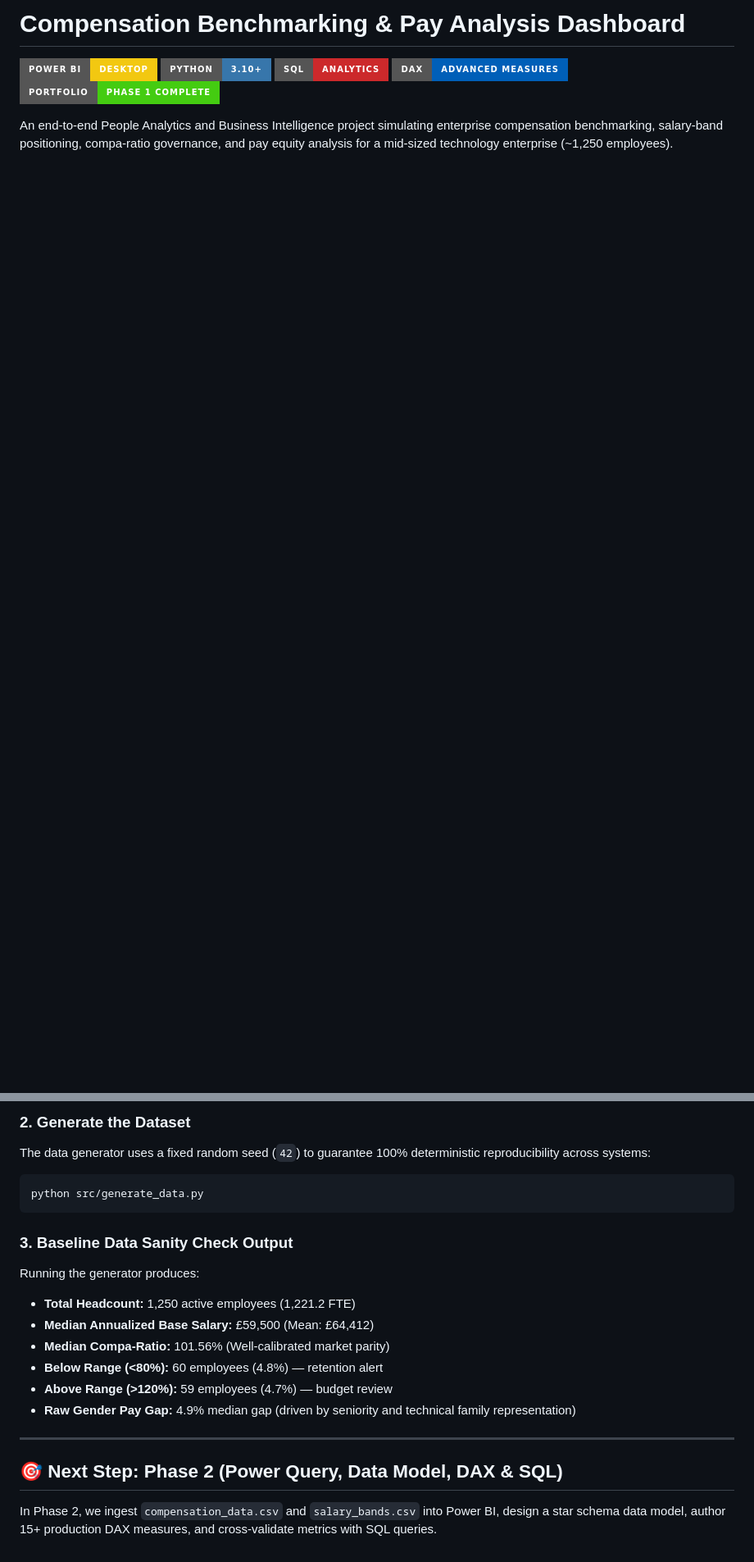
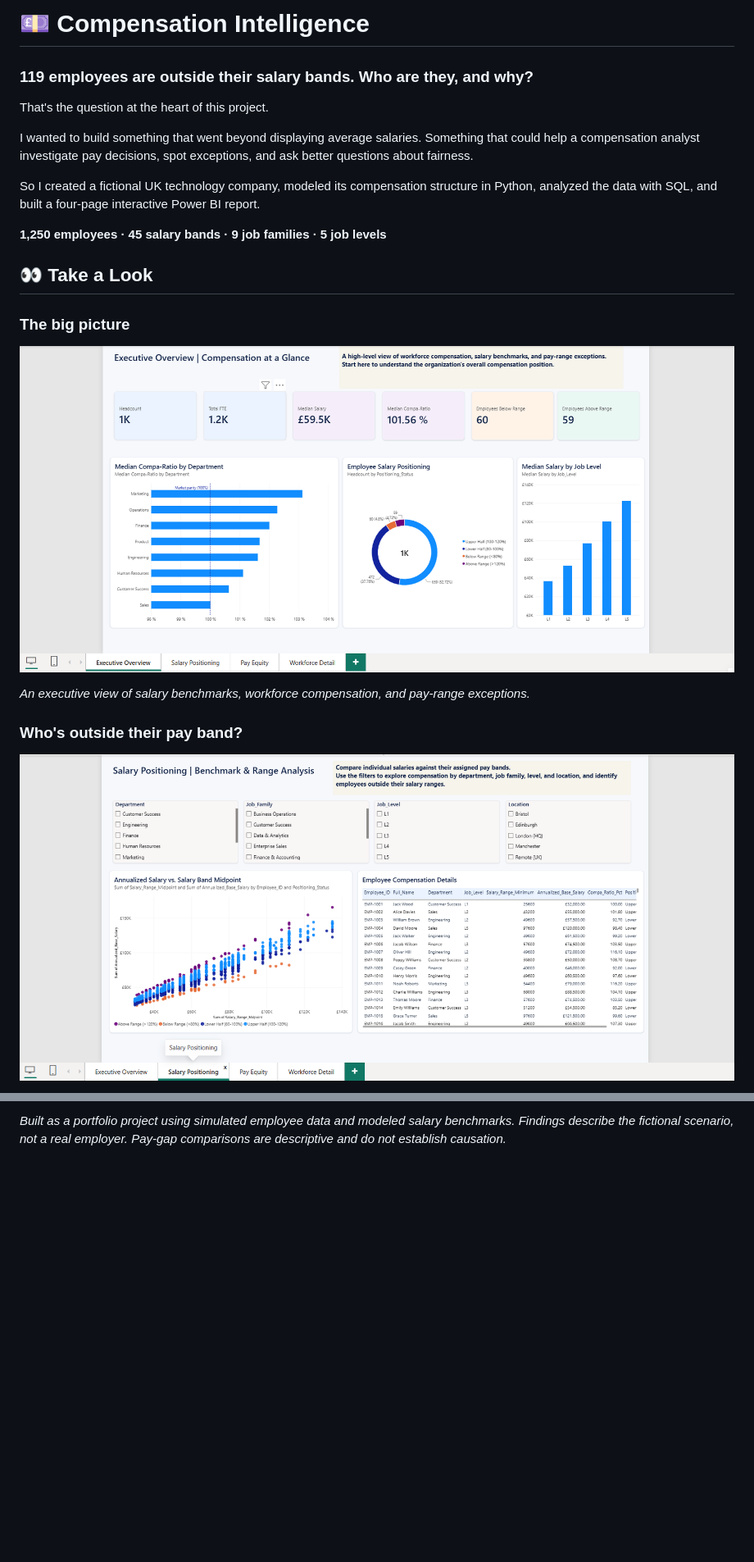
Before and after one commit to Janani08/compensation-benchmarking-dashboard, a Markdown page: README.md, 2 parts joined by grey strips. Shown at 82% size. Rendered like a GitHub page; pictures changed too: assets/screenshots/executive_overview.png (added), assets/screenshots/salary_positioning.png (added); badges without logos; blank space fills up the shorter version.

Commit message:
Complete interactive compensation analytics report

````diff
--- a/README.md
+++ b/README.md
@@ -1,9 +1,21 @@
-# Compensation Benchmarking & Pay Analysis Dashboard
+# 💷 Compensation Intelligence
+### 119 employees are outside their salary bands. Who are they, and why?
 
-![Power BI](https://img.shields.io/badge/Power_BI-Desktop-F2C811?style=for-the-badge&logo=powerbi&logoColor=black)
-![Python](https://img.shields.io/badge/Python-3.10+-3776AB?style=for-the-badge&logo=python&logoColor=white)
-![SQL](https://img.shields.io/badge/SQL-Analytics-CC292B?style=for-the-badge&logo=sqlite&logoColor=white)
-![DAX](https://img.shields.io/badge/DAX-Advanced_Measures-005FB8?style=for-the-badge)
-![Status](https://img.shields.io/badge/Portfolio-Phase_1_Complete-success?style=for-the-badge)
+That's the question at the heart of this project.
 
-An end-to-end People Analytics and Business Intelligence project simulating enterprise compensation benchmarking, salary-band positioning, compa-ratio governance, and pay equity analysis for a mid-sized technology enterprise (~1,250 employees).
+I wanted to build something that went beyond displaying average salaries. Something that could help a compensation analyst investigate pay decisions, spot exceptions, and ask better questions about fairness.
+
+So I created a fictional UK technology company, modeled its compensation structure in Python, analyzed the data with SQL, and built a four-page interactive Power BI report.
+
+**1,250 employees · 45 salary bands · 9 job families · 5 job levels**
+
+## 👀 Take a Look
+
+### The big picture
+![Executive Overview](assets/screenshots/executive_overview.png)
+
+*An executive view of salary benchmarks, workforce compensation, and pay-range exceptions.*
+
+### Who's outside their pay band?
+![Salary Positioning](assets/screenshots/salary_positioning.png)
+
@@ -82,19 +78 @@ pip install pandas numpy
-### 2. Generate the Dataset
-The data generator uses a fixed random seed (`42`) to guarantee 100% deterministic reproducibility across systems:
-```bash
-python src/generate_data.py
-```
-
-### 3. Baseline Data Sanity Check Output
-Running the generator produces:
-- **Total Headcount:** 1,250 active employees (1,221.2 FTE)
-- **Median Annualized Base Salary:** £59,500 (Mean: £64,412)
-- **Median Compa-Ratio:** 101.56% (Well-calibrated market parity)
-- **Below Range (<80%):** 60 employees (4.8%) — retention alert
-- **Above Range (>120%):** 59 employees (4.7%) — budget review
-- **Raw Gender Pay Gap:** 4.9% median gap (driven by seniority and technical family representation)
-
----
-
-## 🎯 Next Step: Phase 2 (Power Query, Data Model, DAX & SQL)
-In Phase 2, we ingest `compensation_data.csv` and `salary_bands.csv` into Power BI, design a star schema data model, author 15+ production DAX measures, and cross-validate metrics with SQL queries.
+*Built as a portfolio project using simulated employee data and modeled salary benchmarks. Findings describe the fictional scenario, not a real employer. Pay-gap comparisons are descriptive and do not establish causation.*
````
Also changed, not shown: other parts of README.md (+53 -69 lines), assets/screenshots/pay_equity.png (added), assets/screenshots/workforce_detail.png (added), 2 other files.
